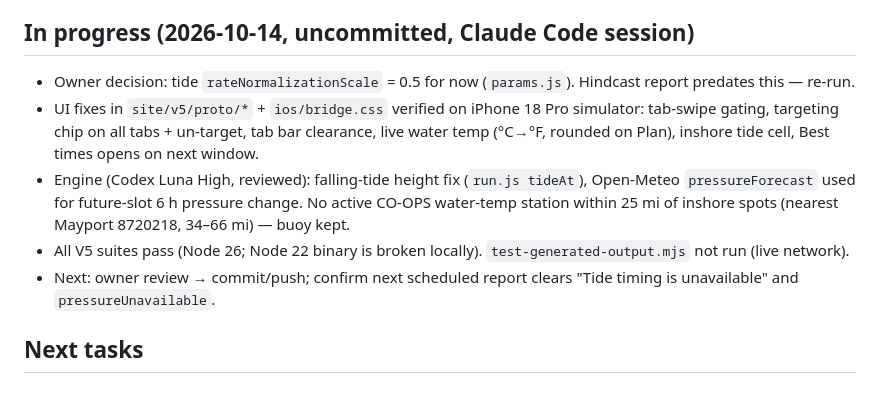
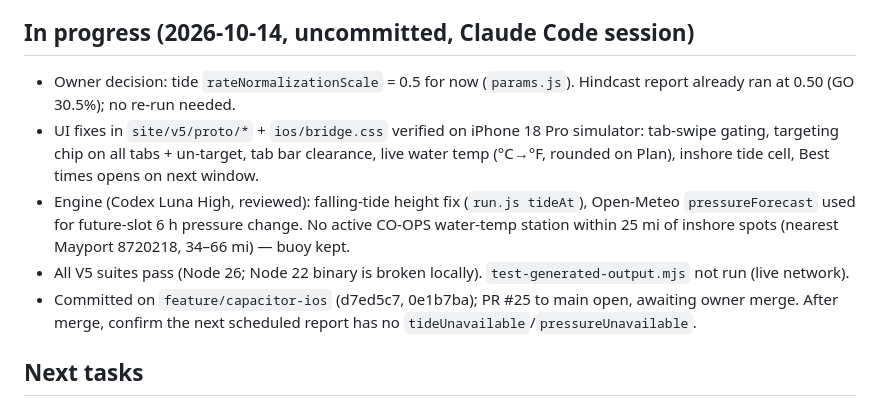
Before and after one commit to cjn119-ui/flagler-fishing-report, a Markdown page: .ai/PROJECT_STATE.md, the part around the change. GitHub-like rendering.

Commit message:
state: PR #25 open; hindcast already at tide scale 0.50
Co-Authored-By: Claude Opus 5.5 <noreply@anthropic.com>

```diff
--- a/.ai/PROJECT_STATE.md
+++ b/.ai/PROJECT_STATE.md
@@ -25,11 +25,11 @@ First Coast fishing-decision PWA (St. Augustine → Flagler; surf/pier/inshore)
 No Sol in delegation. Bounded work → Codex GPT-6 Luna Low/Medium/High (XHigh only in previously allowed roles); judgment/taste → Claude Sonnet/Opus Medium; adversarial review → Claude Sonnet; deterministic checks run directly (never delegated). Launch Codex directly with `codex-companion task --write --model gpt-6-luna --effort <e> --cwd <repo> --prompt-file <f>`; verify model/effort in the session file. Never push/merge/deploy/enable Supabase without explicit approval.
 
 ## In progress (2026-10-14, uncommitted, Claude Code session)
-- Owner decision: tide `rateNormalizationScale` = 0.5 for now (`params.js`). Hindcast report predates this — re-run.
+- Owner decision: tide `rateNormalizationScale` = 0.5 for now (`params.js`). Hindcast report already ran at 0.50 (GO 30.5%); no re-run needed.
 - UI fixes in `site/v5/proto/*` + `ios/bridge.css` verified on iPhone 18 Pro simulator: tab-swipe gating, targeting chip on all tabs + un-target, tab bar clearance, live water temp (°C→°F, rounded on Plan), inshore tide cell, Best times opens on next window.
 - Engine (Codex Luna High, reviewed): falling-tide height fix (`run.js tideAt`), Open-Meteo `pressureForecast` used for future-slot 6 h pressure change. No active CO-OPS water-temp station within 25 mi of inshore spots (nearest Mayport 8720218, 34–66 mi) — buoy kept.
 - All V5 suites pass (Node 26; Node 22 binary is broken locally). `test-generated-output.mjs` not run (live network).
-- Next: owner review → commit/push; confirm next scheduled report clears "Tide timing is unavailable" and `pressureUnavailable`.
+- Committed on `feature/capacitor-ios` (d7ed5c7, 0e1b7ba); PR #25 to main open, awaiting owner merge. After merge, confirm the next scheduled report has no `tideUnavailable`/`pressureUnavailable`.
 
 ## Next tasks
 1. Owner decisions above.
```
